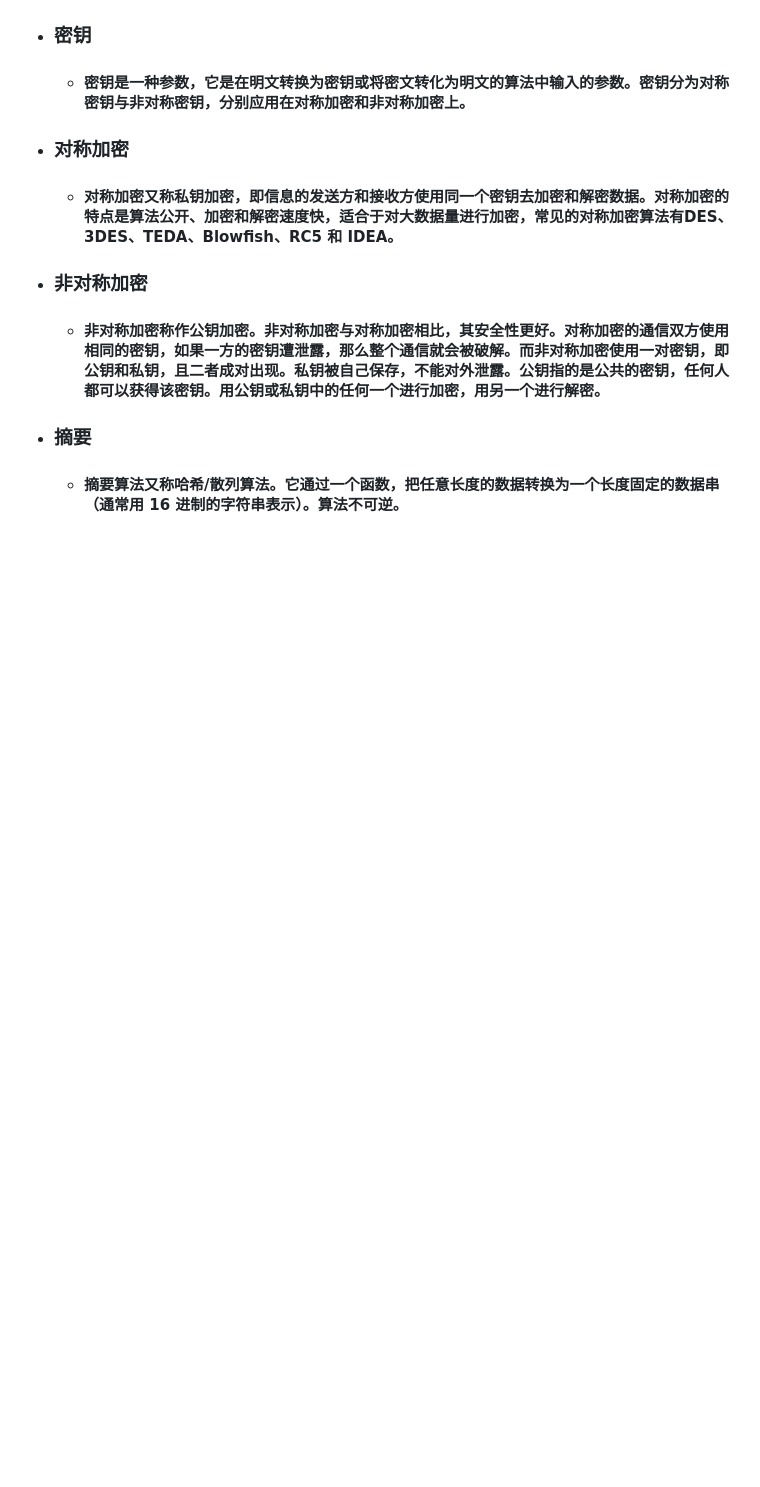
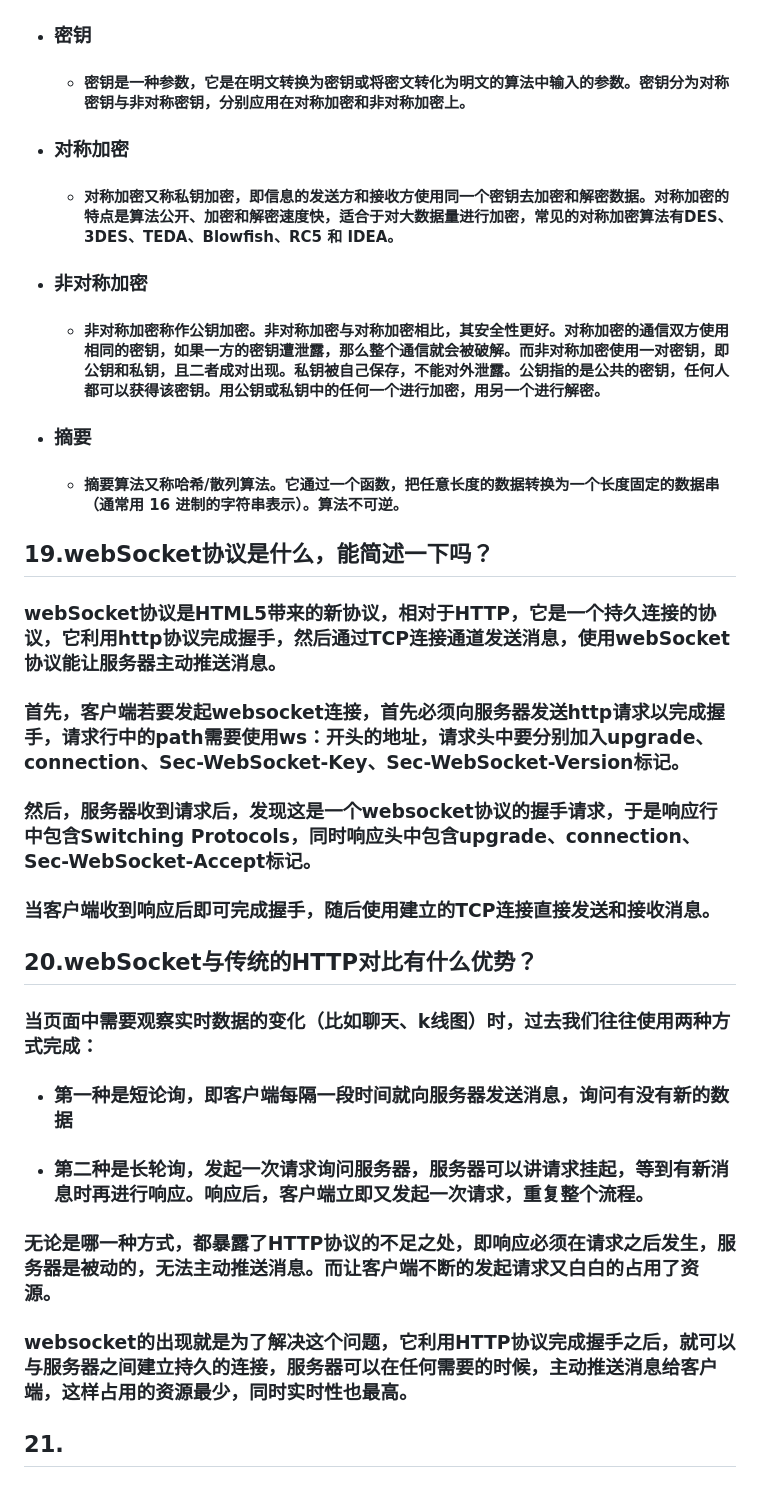
Before and after one commit to lilinji-TT/note, a Markdown page: 网络相关/网络协议.md, the part around one of its changes. GitHub-like rendering; blank space fills up the shorter version.

```diff
--- a/网络相关/网络协议.md
+++ b/网络相关/网络协议.md
@@ -233,3 +233,27 @@
 - ### 摘要
 
   - #### 摘要算法又称哈希/散列算法。它通过一个函数，把任意长度的数据转换为一个长度固定的数据串（通常用 16 进制的字符串表示）。算法不可逆。
+
+## 19.webSocket协议是什么，能简述一下吗？
+
+### webSocket协议是HTML5带来的新协议，相对于HTTP，它是一个持久连接的协议，它利用http协议完成握手，然后通过TCP连接通道发送消息，使用webSocket协议能让服务器主动推送消息。
+
+### 首先，客户端若要发起websocket连接，首先必须向服务器发送http请求以完成握手，请求行中的path需要使用ws：开头的地址，请求头中要分别加入upgrade、connection、Sec-WebSocket-Key、Sec-WebSocket-Version标记。
+
+### 然后，服务器收到请求后，发现这是一个websocket协议的握手请求，于是响应行中包含Switching Protocols，同时响应头中包含upgrade、connection、Sec-WebSocket-Accept标记。
+
+### 当客户端收到响应后即可完成握手，随后使用建立的TCP连接直接发送和接收消息。
+
+## 20.webSocket与传统的HTTP对比有什么优势？
+
+### 当页面中需要观察实时数据的变化（比如聊天、k线图）时，过去我们往往使用两种方式完成：
+
+- ### 第一种是短论询，即客户端每隔一段时间就向服务器发送消息，询问有没有新的数据
+
+- ### 第二种是长轮询，发起一次请求询问服务器，服务器可以讲请求挂起，等到有新消息时再进行响应。响应后，客户端立即又发起一次请求，重复整个流程。
+
+### 无论是哪一种方式，都暴露了HTTP协议的不足之处，即响应必须在请求之后发生，服务器是被动的，无法主动推送消息。而让客户端不断的发起请求又白白的占用了资源。
+
+### websocket的出现就是为了解决这个问题，它利用HTTP协议完成握手之后，就可以与服务器之间建立持久的连接，服务器可以在任何需要的时候，主动推送消息给客户端，这样占用的资源最少，同时实时性也最高。
+
+## 21.
```
Also changed, not shown: other parts of 网络相关/网络协议.md (+1 -1 lines), 字节青训营/第一课前端语言串讲.md (added, +68 -0 lines).
